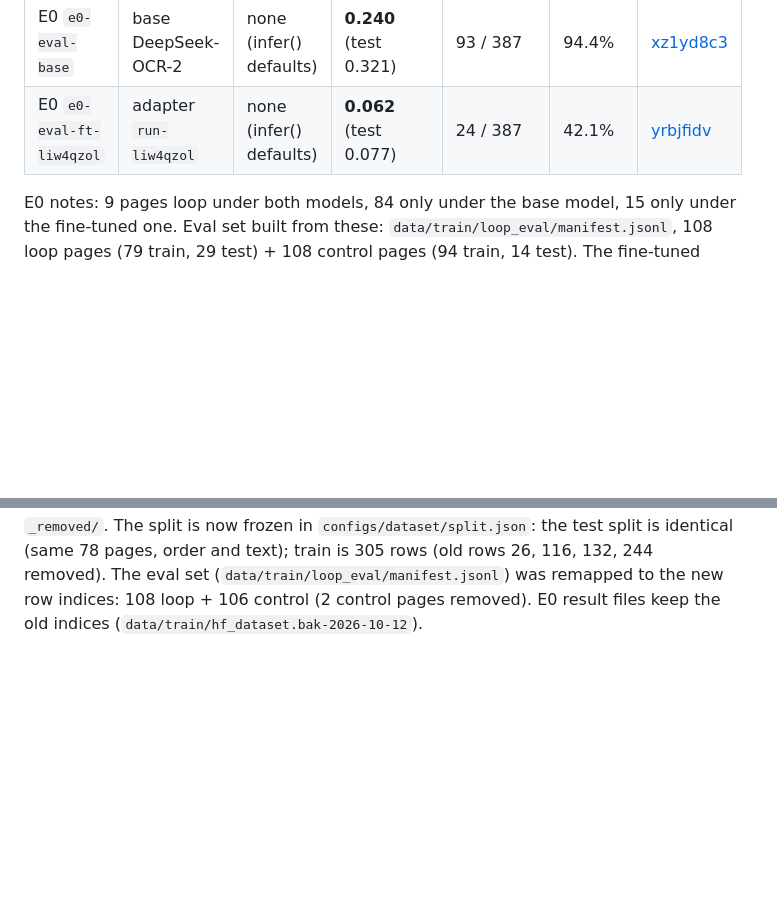
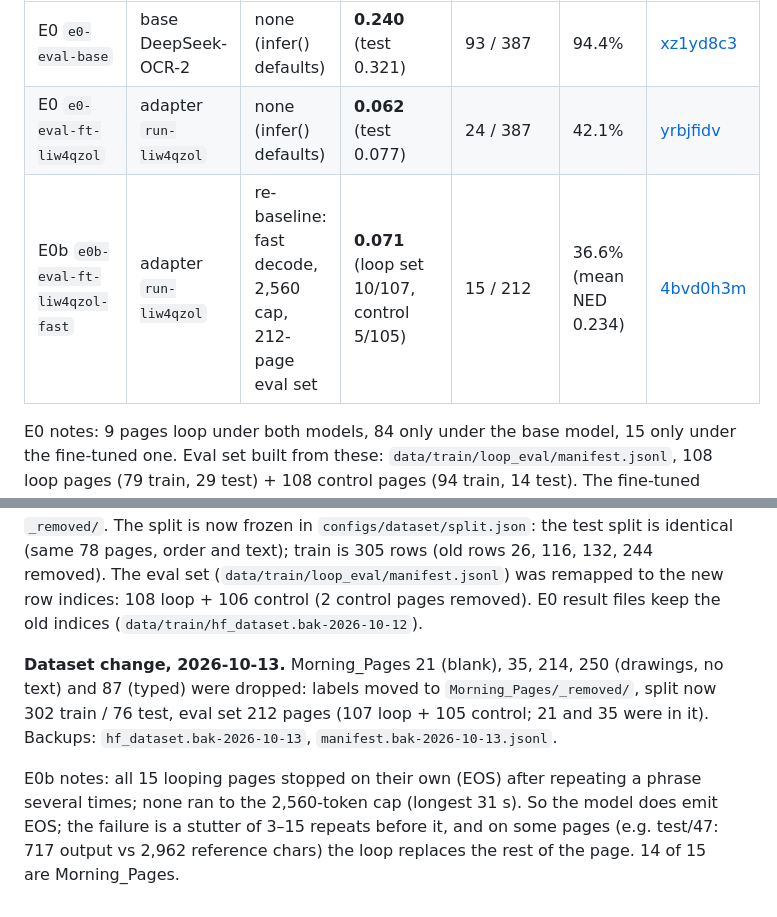
Before and after one commit to JoshZastrow/cartridges, a Markdown page: docs/plans/loop-elimination.md, 2 parts joined by grey strips. Drawn GitHub-style; blank space fills up the shorter version.

Commit message:
Log E0b re-baseline and 2026-10-13 dataset change

```diff
--- a/docs/plans/loop-elimination.md
+++ b/docs/plans/loop-elimination.md
@@ -108,6 +108,7 @@ uv run modal run --detach -m cartridges.training.finetune::run_finetune \
 |---|---|---|---|---|---|---|
 | E0 `e0-eval-base` | base DeepSeek-OCR-2 | none (infer() defaults) | **0.240** (test 0.321) | 93 / 387 | 94.4% | [xz1yd8c3](https://wandb.ai/conle-ai/cartridges/runs/xz1yd8c3) |
 | E0 `e0-eval-ft-liw4qzol` | adapter `run-liw4qzol` | none (infer() defaults) | **0.062** (test 0.077) | 24 / 387 | 42.1% | [yrbjfidv](https://wandb.ai/conle-ai/cartridges/runs/yrbjfidv) |
+| E0b `e0b-eval-ft-liw4qzol-fast` | adapter `run-liw4qzol` | re-baseline: fast decode, 2,560 cap, 212-page eval set | **0.071** (loop set 10/107, control 5/105) | 15 / 212 | 36.6% (mean NED 0.234) | [4bvd0h3m](https://wandb.ai/conle-ai/cartridges/runs/4bvd0h3m) |
 
 E0 notes: 9 pages loop under both models, 84 only under the base model, 15 only under the
 fine-tuned one. Eval set built from these: `data/train/loop_eval/manifest.jsonl`, 108 loop
@@ -128,3 +129,13 @@ train is 305 rows (old rows 26, 116, 132, 244 removed). The eval set
 (`data/train/loop_eval/manifest.jsonl`) was remapped to the new row indices: 108 loop + 106
 control (2 control pages removed). E0 result files keep the old indices
 (`data/train/hf_dataset.bak-2026-10-12`).
+
+**Dataset change, 2026-10-13.** Morning_Pages 21 (blank), 35, 214, 250 (drawings, no text) and
+87 (typed) were dropped: labels moved to `Morning_Pages/_removed/`, split now 302 train / 76
+test, eval set 212 pages (107 loop + 105 control; 21 and 35 were in it). Backups:
+`hf_dataset.bak-2026-10-13`, `manifest.bak-2026-10-13.jsonl`.
+
+E0b notes: all 15 looping pages stopped on their own (EOS) after repeating a phrase several
+times; none ran to the 2,560-token cap (longest 31 s). So the model does emit EOS; the
+failure is a stutter of 3–15 repeats before it, and on some pages (e.g. test/47: 717 output vs
+2,962 reference chars) the loop replaces the rest of the page. 14 of 15 are Morning_Pages.
```
